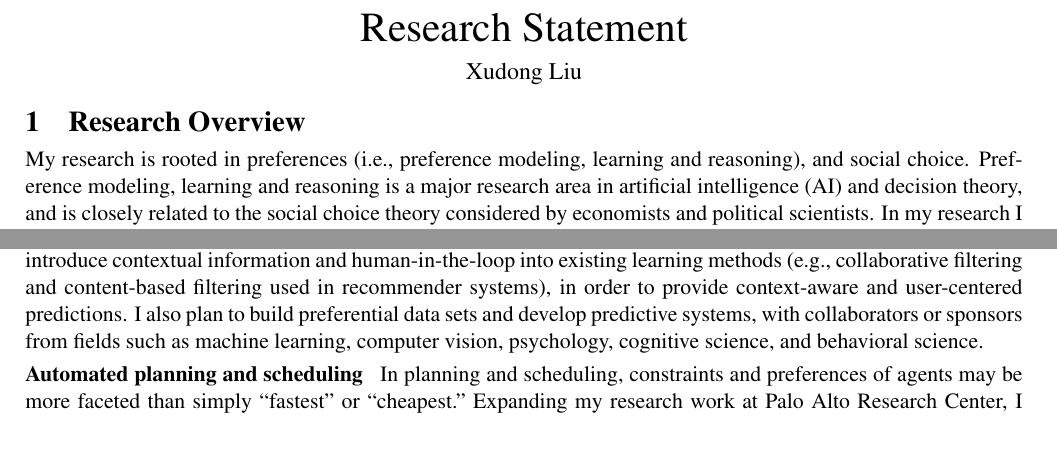
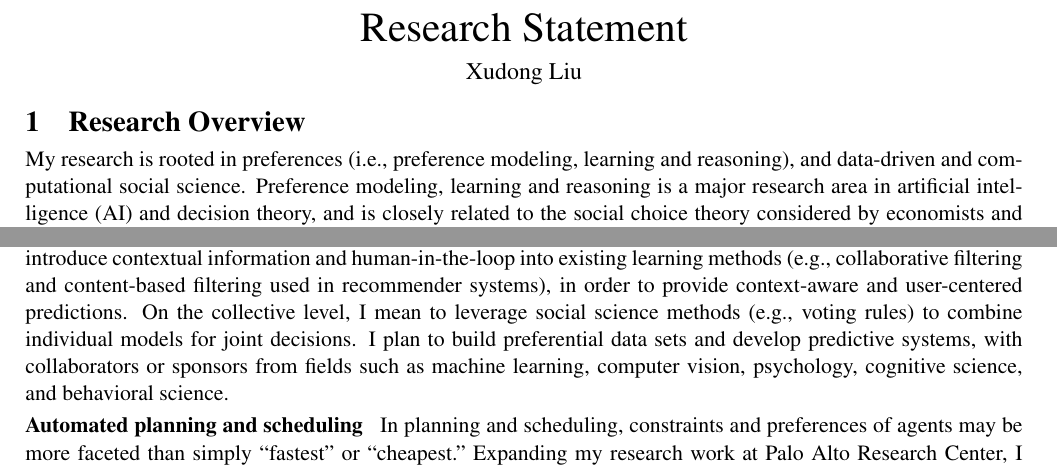
Before and after one commit to xudongliu23/ResearchStatement, a LaTeX document (RS_Xudong_Liu.tex): two parts of pages 1 and 3 of 4, joined at a grey line, cut so that both start at the same text, the shorter picture padded with empty space. Compiled offline with pdfLaTeX.

Commit message:
Added minor stuff in future research.

```diff
--- a/RS_Xudong_Liu.tex
+++ b/RS_Xudong_Liu.tex
@@ -75,7 +75,7 @@
 \section{Research Overview}
 \noindent My research is rooted in preferences (i.e.,
 preference modeling, learning and reasoning),
-and social choice.
+and data-driven and computational social science.
 Preference modeling, learning and reasoning is a major research
 area in artificial intelligence (AI) and decision theory, and is closely related to the
 social choice theory considered by economists and political scientists. In my research I
@@ -341,7 +341,9 @@ on what customers would be interested in purchasing at a future time.
 I propose to introduce contextual information and human-in-the-loop into existing learning methods
 (e.g., collaborative filtering and content-based filtering used in recommender systems),
 in order to provide context-aware and user-centered predictions.
-I also plan to build preferential data sets and develop predictive systems, with collaborators
+On the collective level, I mean to leverage social science methods (e.g., voting rules)
+to combine individual models for joint decisions.
+I plan to build preferential data sets and develop predictive systems, with collaborators
 or sponsors from fields
 such as machine learning, computer vision, psychology, cognitive science, and behavioral science.
 
```
